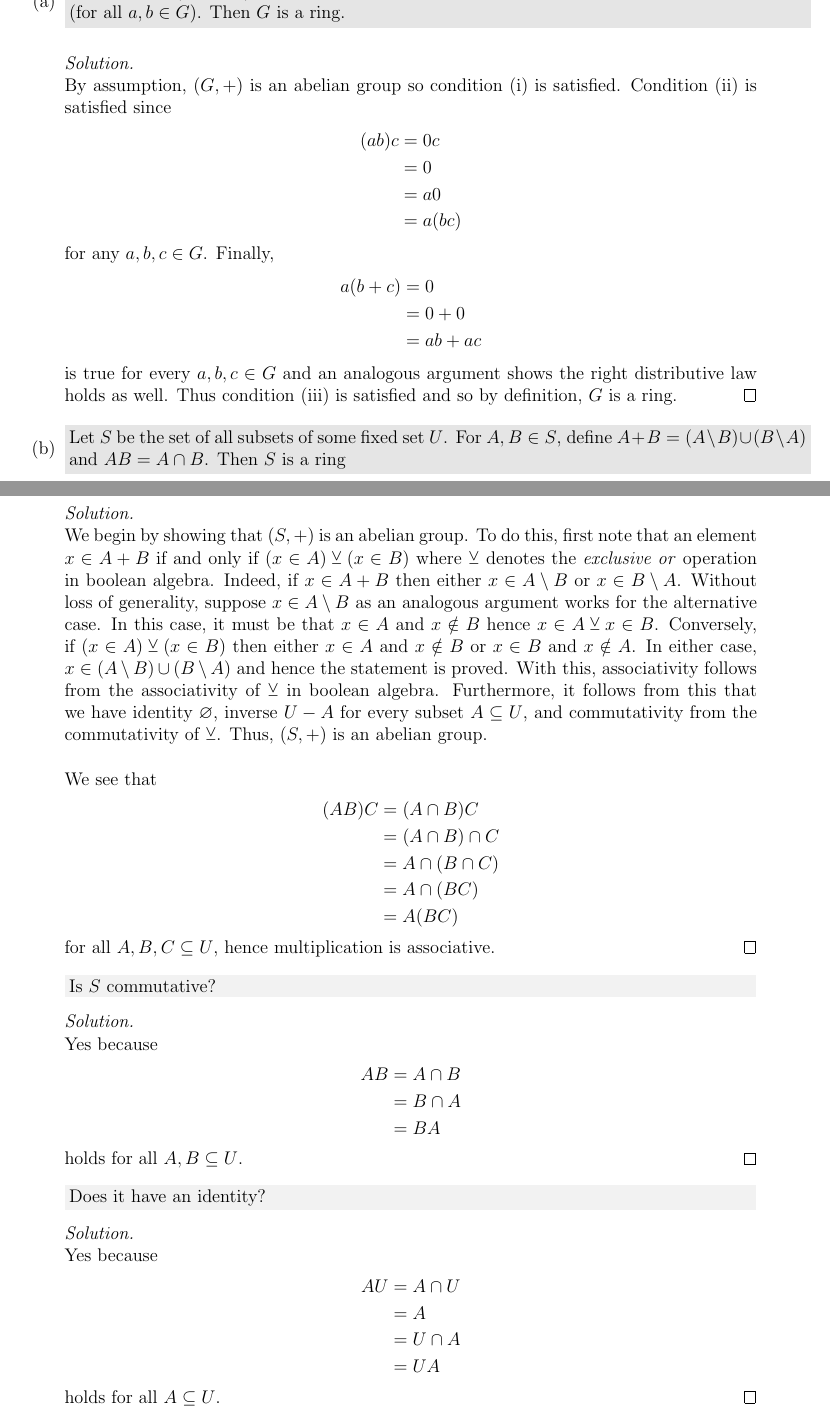
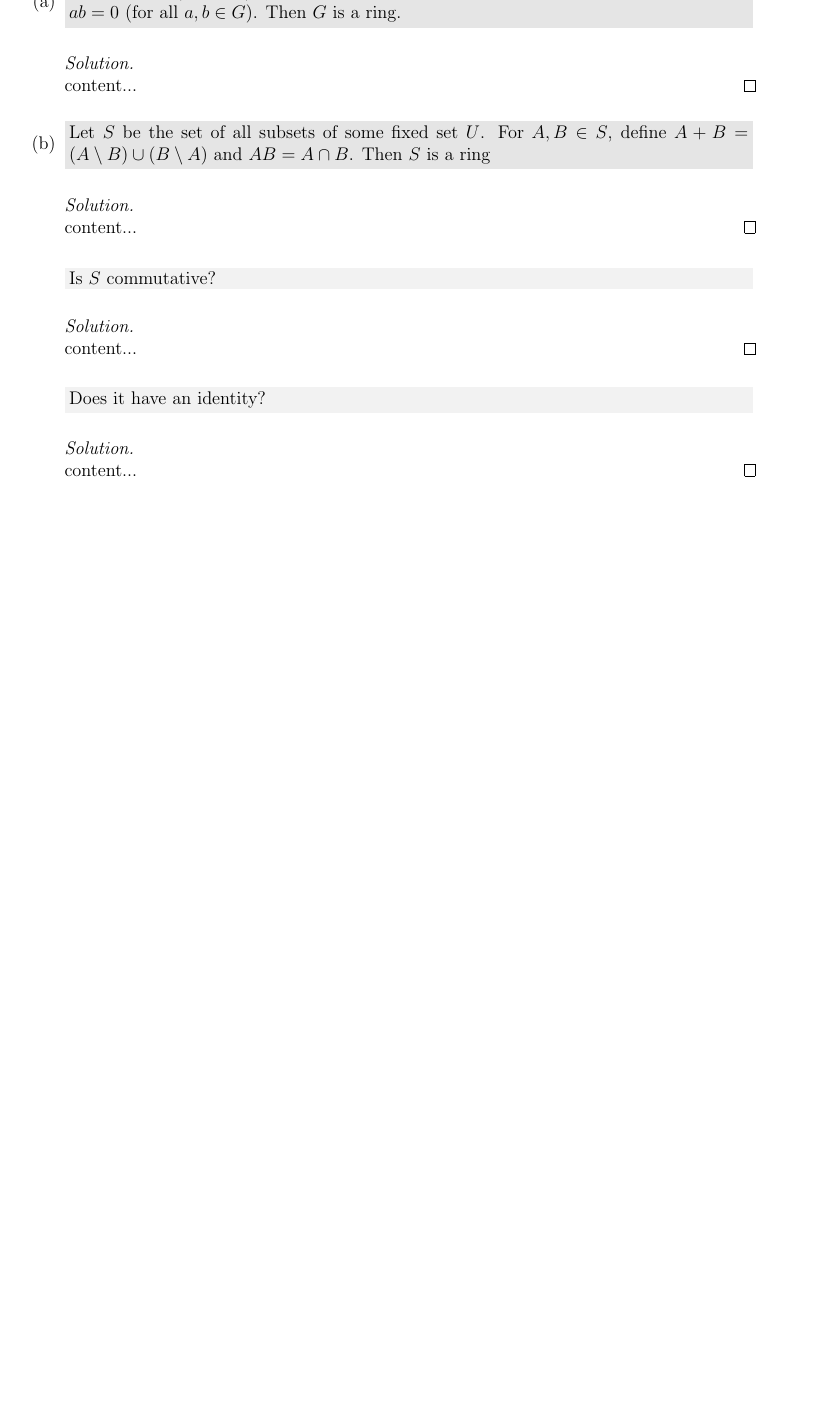
Before and after one commit to ewilbur/hungerford-algebra-solutions, a LaTeX book (main.tex, which reads TeX_files/chapter03.tex): two parts of pages 9 and 10 of 24 before the commit and part of page 9 of 22 after it, the two joined at a grey line, cut so that both start at the same text, the shorter picture padded with empty space. Compiled offline with pdfLaTeX.

Commit message:
Removed solution to 3.1, revised graybox & lightgray box to prevent overflow/underflow errors

```diff
--- a/TeX_files/chapter03.tex
+++ b/TeX_files/chapter03.tex
@@ -12,63 +12,27 @@
 		Let $G$ be an (additive) abelian group. Define an operation of multiplication in $G$ by $ab = 0$ (for all $a, b\in G$). Then $G$ is a ring.
 	\end{graybox}
 	\begin{solution}
-		By assumption, $(G, +)$ is an abelian group so condition (i) is satisfied. Condition (ii) is satisfied since
-		\begin{align*}
-			(ab)c &= 0c\\
-			&= 0\\
-			&= a0\\
-			&= a(bc)
-		\end{align*}
-		for any $a,b,c \in G$. Finally,
-		\begin{align*}
-			a(b + c) &= 0\\
-			&= 0 + 0\\
-			&= ab + ac
-		\end{align*}
-		is true for every $a,b,c \in G$ and an analogous argument shows the right distributive law holds as well. Thus condition (iii) is satisfied and so by definition, $G$ is a ring.
+		content...
 	\end{solution}
 	\item
 	\begin{graybox}
 		Let $S$ be the set of all subsets of some fixed set $U$. For $A, B \in S$, define $A + B = (A \setminus B) \cup (B \setminus A)$ and $AB = A \cap B$. Then $S$ is a ring
 	\end{graybox}
 	\begin{solution}
-		We begin by showing that $(S, +)$ is an abelian group. To do this, first note that an element $x \in A + B$ if and only if $(x \in A) \xor (x \in B)$ where $\xor$ denotes the \textit{exclusive or} operation in boolean algebra. Indeed, if $x \in A + B$ then either $x \in A \setminus B$ or $x \in B \setminus A$. Without loss of generality, suppose $x \in A \setminus B$ as an analogous argument works for the alternative case. In this case, it must be that $x \in A$ and $x \notin B$ hence $x \in A \xor x \in B$. Conversely, if $(x \in A) \xor (x \in B)$ then either $x \in A$ and $x \notin B$ or $x \in B$ and $x \notin A$. In either case, $x \in (A \setminus B) \cup (B \setminus A)$ and hence the statement is proved. With this, associativity follows from the associativity of $\xor$ in boolean algebra. Furthermore, it follows from this that we have identity $\emptyset$, inverse $U - A$ for every subset $A \subseteq U$, and commutativity from the commutativity of $\xor$. Thus, $(S, +)$ is an abelian group.\\
-		\\
-		We see that
-		\begin{align*}
-			(AB)C &= (A \cap B)C\\
-			&= (A \cap B)\cap C\\
-			&= A \cap (B \cap C)\\
-			&= A \cap (BC)\\
-			&= A(BC)
-		\end{align*}
-		for all $A, B, C \subseteq U$, hence multiplication is associative.
-		% TODO distributive law
+		content...
 	\end{solution}
 	\begin{lightgraybox}
 		Is $S$ commutative?
 	\end{lightgraybox}
+
 	\begin{solution}
-		Yes because
-		\begin{align*}
-			AB &= A \cap B\\
-			&= B \cap A\\
-			&= BA
-		\end{align*}
-		holds for all $A, B \subseteq U$.
+		content...
 	\end{solution}
 	\begin{lightgraybox}
 		Does it have an identity?
 	\end{lightgraybox}
 	\begin{solution}
-		Yes because
-		\begin{align*}
-			AU &= A \cap U\\
-			&= A\\
-			&= U\cap A\\
-			&= UA
-		\end{align*}
-		holds for all $A \subseteq U$.
+		content...
 	\end{solution}
 \end{enumerate}
 
--- a/main.tex
+++ b/main.tex
@@ -72,7 +72,7 @@
 
 \newenvironment{graybox}{%
 	\begin{lrbox}{\grayboxcontent}%
-		\begin{minipage}{\textwidth}%
+		\begin{minipage}{\dimexpr\linewidth-2\fboxsep-2\fboxrule-2pt}%
 		}{%
 		\end{minipage}%
 	\end{lrbox}%
@@ -84,7 +84,7 @@
 %Light gray box is for subproblems
 \newenvironment{lightgraybox}{%
 	\begin{lrbox}{\lightgrayboxcontent}%
-		\begin{minipage}{\dimexpr\linewidth-2\fboxsep-2\fboxrule}%
+		\begin{minipage}{\dimexpr\linewidth-2\fboxsep-2\fboxrule-2pt}%
 		}{%
 		\end{minipage}%
 	\end{lrbox}%
```
